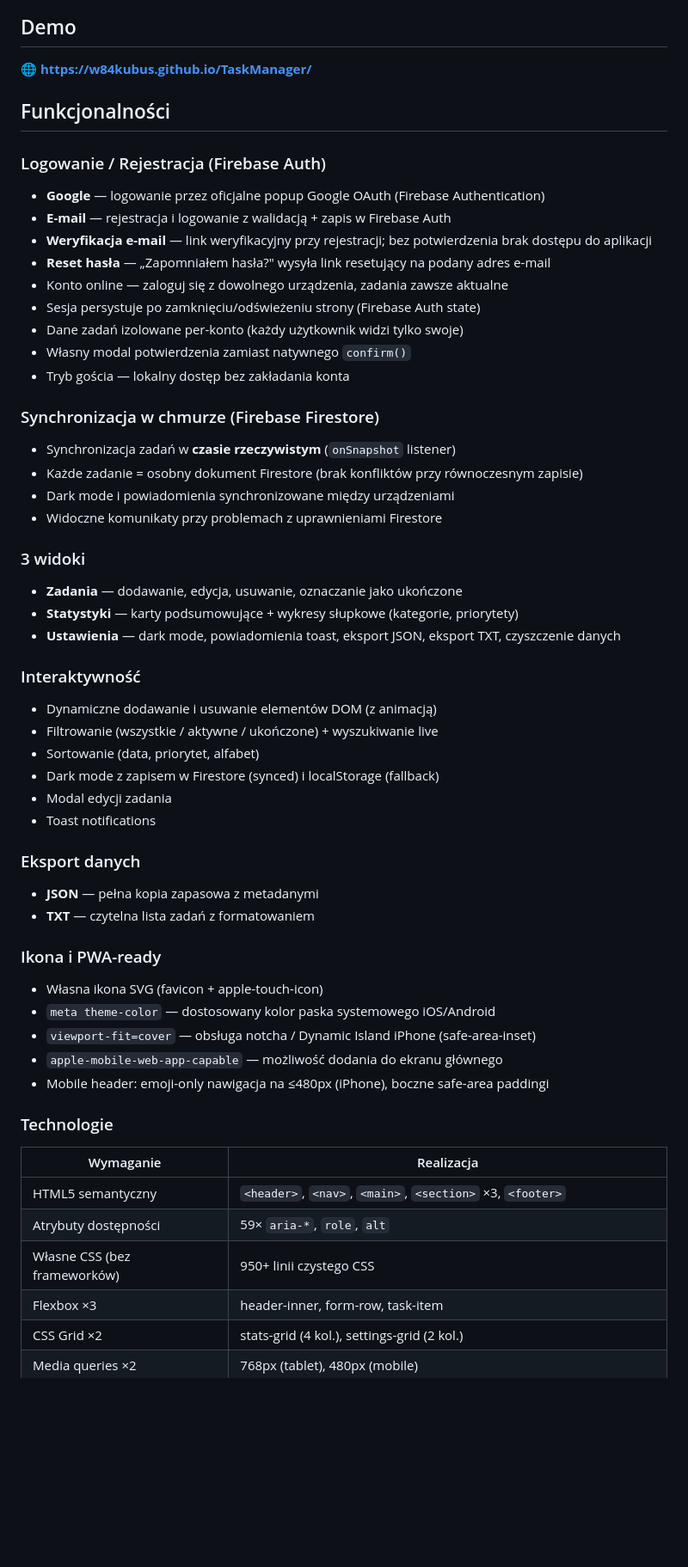
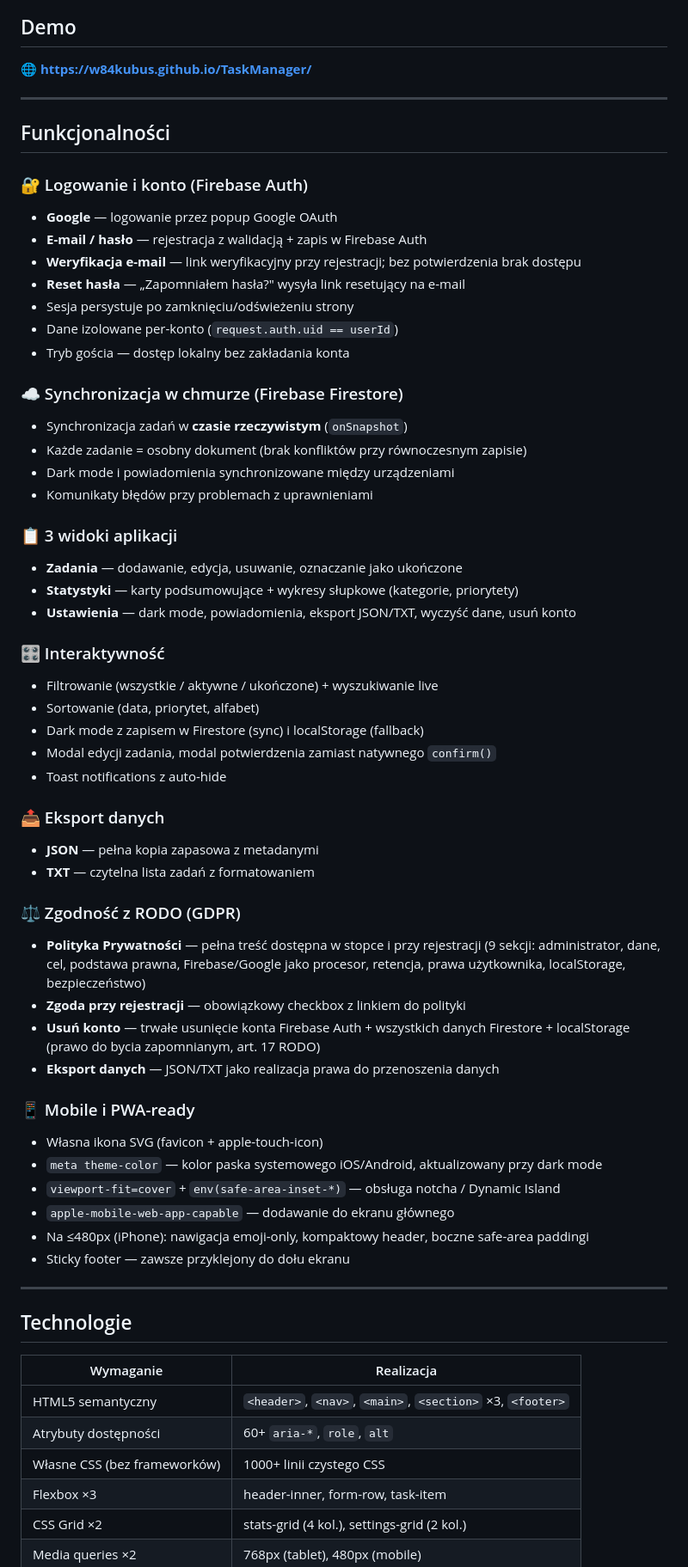
Before and after one commit to w84kubus/TaskManager, a Markdown page: README.md, the part around one of its changes. Shown at 86% size. Rendered like a GitHub page; blank space fills up the shorter version.

```diff
--- a/README.md
+++ b/README.md
@@ -6,56 +6,64 @@ Aplikacja webowa do zarządzania zadaniami — dodawaj, edytuj, filtruj i śled
 
 🌐 **https://w84kubus.github.io/TaskManager/**
 
+---
+
 ## Funkcjonalności
 
-### Logowanie / Rejestracja (Firebase Auth)
-- **Google** — logowanie przez oficjalne popup Google OAuth (Firebase Authentication)
-- **E-mail** — rejestracja i logowanie z walidacją + zapis w Firebase Auth
-- **Weryfikacja e-mail** — link weryfikacyjny przy rejestracji; bez potwierdzenia brak dostępu do aplikacji
-- **Reset hasła** — „Zapomniałem hasła?" wysyła link resetujący na podany adres e-mail
-- Konto online — zaloguj się z dowolnego urządzenia, zadania zawsze aktualne
-- Sesja persystuje po zamknięciu/odświeżeniu strony (Firebase Auth state)
-- Dane zadań izolowane per-konto (każdy użytkownik widzi tylko swoje)
-- Własny modal potwierdzenia zamiast natywnego `confirm()`
-- Tryb gościa — lokalny dostęp bez zakładania konta
+### 🔐 Logowanie i konto (Firebase Auth)
+- **Google** — logowanie przez popup Google OAuth
+- **E-mail / hasło** — rejestracja z walidacją + zapis w Firebase Auth
+- **Weryfikacja e-mail** — link weryfikacyjny przy rejestracji; bez potwierdzenia brak dostępu
+- **Reset hasła** — „Zapomniałem hasła?" wysyła link resetujący na e-mail
+- Sesja persystuje po zamknięciu/odświeżeniu strony
+- Dane izolowane per-konto (`request.auth.uid == userId`)
+- Tryb gościa — dostęp lokalny bez zakładania konta
 
-### Synchronizacja w chmurze (Firebase Firestore)
-- Synchronizacja zadań w **czasie rzeczywistym** (`onSnapshot` listener)
-- Każde zadanie = osobny dokument Firestore (brak konfliktów przy równoczesnym zapisie)
+### ☁️ Synchronizacja w chmurze (Firebase Firestore)
+- Synchronizacja zadań w **czasie rzeczywistym** (`onSnapshot`)
+- Każde zadanie = osobny dokument (brak konfliktów przy równoczesnym zapisie)
 - Dark mode i powiadomienia synchronizowane między urządzeniami
-- Widoczne komunikaty przy problemach z uprawnieniami Firestore
+- Komunikaty błędów przy problemach z uprawnieniami
 
-### 3 widoki
+### 📋 3 widoki aplikacji
 - **Zadania** — dodawanie, edycja, usuwanie, oznaczanie jako ukończone
 - **Statystyki** — karty podsumowujące + wykresy słupkowe (kategorie, priorytety)
-- **Ustawienia** — dark mode, powiadomienia toast, eksport JSON, eksport TXT, czyszczenie danych
+- **Ustawienia** — dark mode, powiadomienia, eksport JSON/TXT, wyczyść dane, usuń konto
 
-### Interaktywność
-- Dynamiczne dodawanie i usuwanie elementów DOM (z animacją)
+### 🎛️ Interaktywność
 - Filtrowanie (wszystkie / aktywne / ukończone) + wyszukiwanie live
 - Sortowanie (data, priorytet, alfabet)
-- Dark mode z zapisem w Firestore (synced) i localStorage (fallback)
-- Modal edycji zadania
-- Toast notifications
+- Dark mode z zapisem w Firestore (sync) i localStorage (fallback)
+- Modal edycji zadania, modal potwierdzenia zamiast natywnego `confirm()`
+- Toast notifications z auto-hide
 
-### Eksport danych
+### 📤 Eksport danych
 - **JSON** — pełna kopia zapasowa z metadanymi
 - **TXT** — czytelna lista zadań z formatowaniem
 
-### Ikona i PWA-ready
+### ⚖️ Zgodność z RODO (GDPR)
+- **Polityka Prywatności** — pełna treść dostępna w stopce i przy rejestracji (9 sekcji: administrator, dane, cel, podstawa prawna, Firebase/Google jako procesor, retencja, prawa użytkownika, localStorage, bezpieczeństwo)
+- **Zgoda przy rejestracji** — obowiązkowy checkbox z linkiem do polityki
+- **Usuń konto** — trwałe usunięcie konta Firebase Auth + wszystkich danych Firestore + localStorage (prawo do bycia zapomnianym, art. 17 RODO)
+- **Eksport danych** — JSON/TXT jako realizacja prawa do przenoszenia danych
+
+### 📱 Mobile i PWA-ready
 - Własna ikona SVG (favicon + apple-touch-icon)
-- `meta theme-color` — dostosowany kolor paska systemowego iOS/Android
-- `viewport-fit=cover` — obsługa notcha / Dynamic Island iPhone (safe-area-inset)
-- `apple-mobile-web-app-capable` — możliwość dodania do ekranu głównego
-- Mobile header: emoji-only nawigacja na ≤480px (iPhone), boczne safe-area paddingi
+- `meta theme-color` — kolor paska systemowego iOS/Android, aktualizowany przy dark mode
+- `viewport-fit=cover` + `env(safe-area-inset-*)` — obsługa notcha / Dynamic Island
+- `apple-mobile-web-app-capable` — dodawanie do ekranu głównego
+- Na ≤480px (iPhone): nawigacja emoji-only, kompaktowy header, boczne safe-area paddingi
+- Sticky footer — zawsze przyklejony do dołu ekranu
 
-### Technologie
+---
+
+## Technologie
 
 | Wymaganie | Realizacja |
 |---|---|
 | HTML5 semantyczny | `<header>`, `<nav>`, `<main>`, `<section>` ×3, `<footer>` |
-| Atrybuty dostępności | 59× `aria-*`, `role`, `alt` |
-| Własne CSS (bez frameworków) | 950+ linii czystego CSS |
+| Atrybuty dostępności | 60+ `aria-*`, `role`, `alt` |
+| Własne CSS (bez frameworków) | 1000+ linii czystego CSS |
 | Flexbox ×3 | header-inner, form-row, task-item |
 | CSS Grid ×2 | stats-grid (4 kol.), settings-grid (2 kol.) |
 | Media queries ×2 | 768px (tablet), 480px (mobile) |
```
Also changed, not shown: other parts of README.md (+38 -21 lines).
